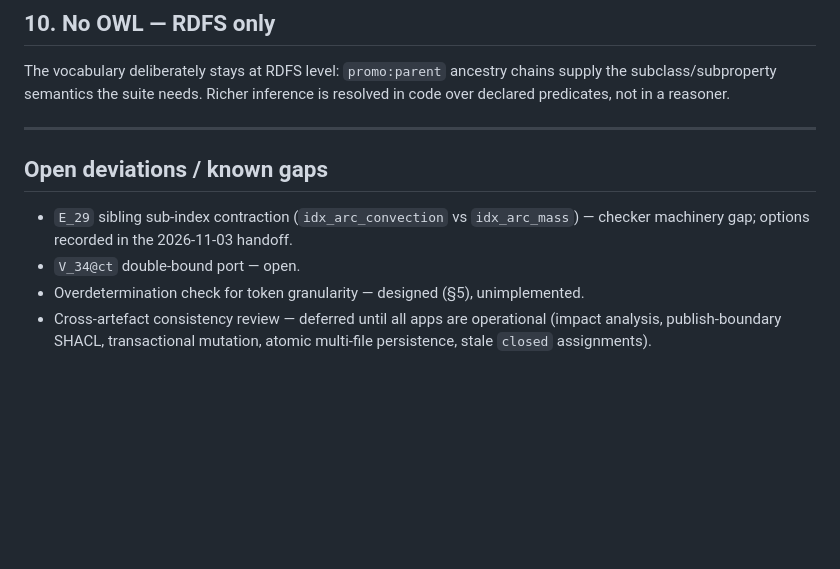
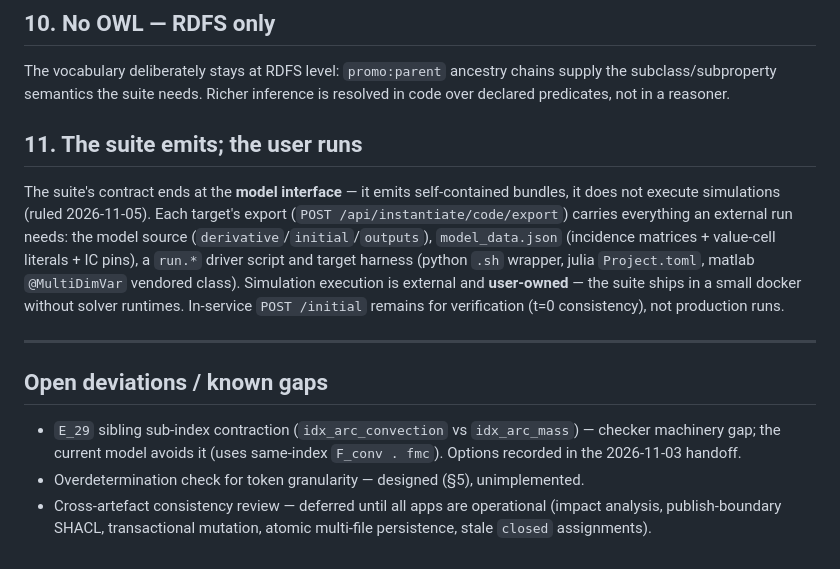
Before and after one commit to heinz-preisig/ProMo14, a Markdown page: docs/design-principles.md, the part around the change. GitHub-like rendering; blank space fills up the shorter version.

Commit message:
docs: runtime boundary ruling — suite emits, user runs (§11)
Simulation execution is external and user-owned; the suite ships in
a small docker without solver runtimes.  Export bundles verified
self-contained: run.py drives solve_ivp on test_01 and produces a
sensible trajectory.  V_34@ct closed (double-bound = correct §32 B'
contact semantics; fmc ambiguity fixed via port_variable flag).

```diff
--- a/docs/design-principles.md
+++ b/docs/design-principles.md
@@ -134,14 +134,28 @@ ancestry chains supply the subclass/subproperty semantics the suite
 needs.  Richer inference is resolved in code over declared predicates,
 not in a reasoner.
 
+## 11. The suite emits; the user runs
+
+The suite's contract ends at the **model interface** — it emits
+self-contained bundles, it does not execute simulations (ruled
+2026-11-05).  Each target's export (`POST /api/instantiate/code/export`)
+carries everything an external run needs: the model source
+(`derivative`/`initial`/`outputs`), `model_data.json` (incidence
+matrices + value-cell literals + IC pins), a `run.*` driver script and
+target harness (python `.sh` wrapper, julia `Project.toml`, matlab
+`@MultiDimVar` vendored class).  Simulation execution is external and
+**user-owned** — the suite ships in a small docker without solver
+runtimes.  In-service `POST /initial` remains for verification (t=0
+consistency), not production runs.
+
 ---
 
 ## Open deviations / known gaps
 
 - `E_29` sibling sub-index contraction (`idx_arc_convection` vs
-  `idx_arc_mass`) — checker machinery gap; options recorded in the
+  `idx_arc_mass`) — checker machinery gap; the current model avoids it
+  (uses same-index `F_conv . fmc`).  Options recorded in the
   2026-11-03 handoff.
-- `V_34@ct` double-bound port — open.
 - Overdetermination check for token granularity — designed (§5),
   unimplemented.
 - Cross-artefact consistency review — deferred until all apps are
```
